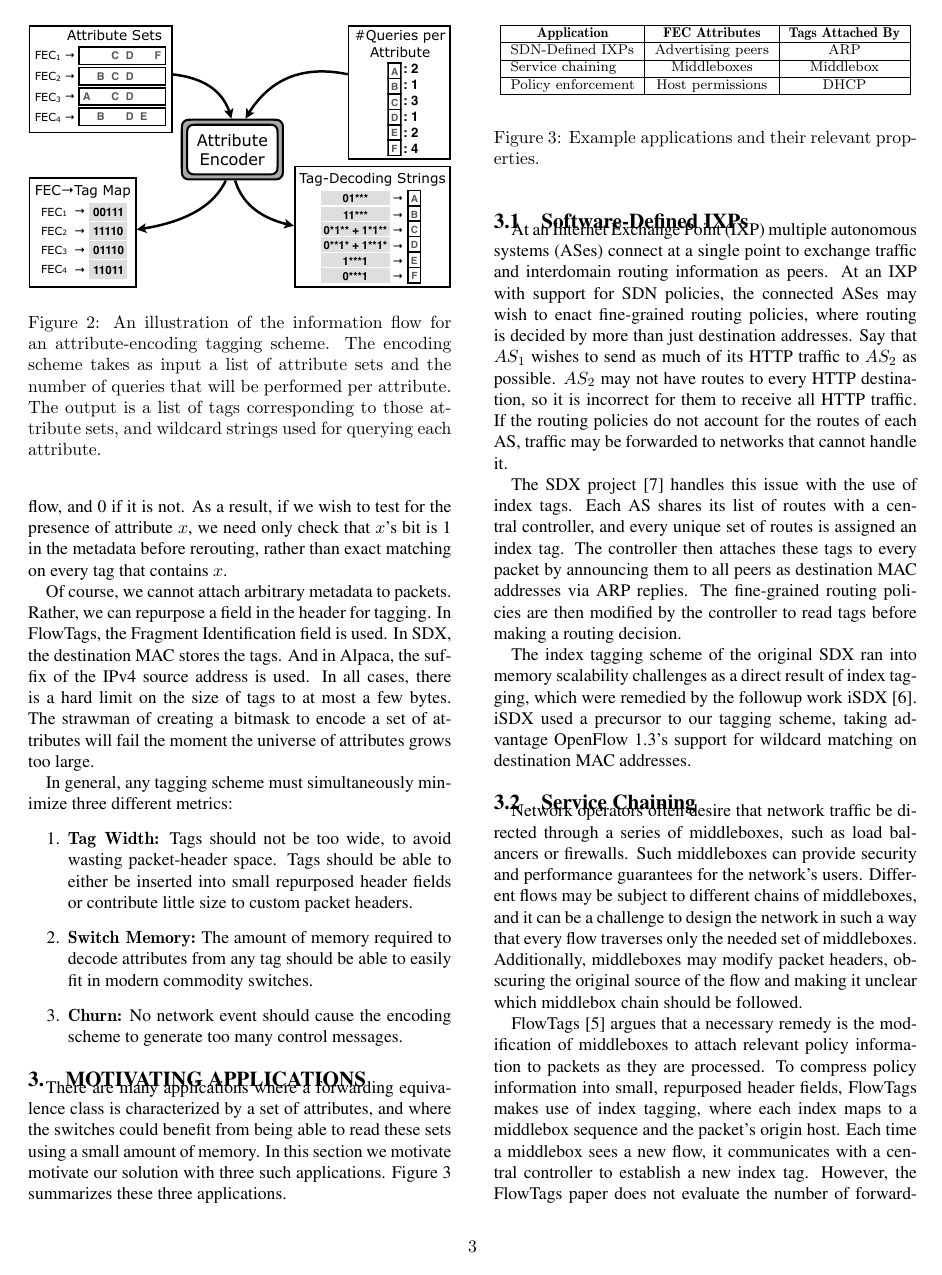
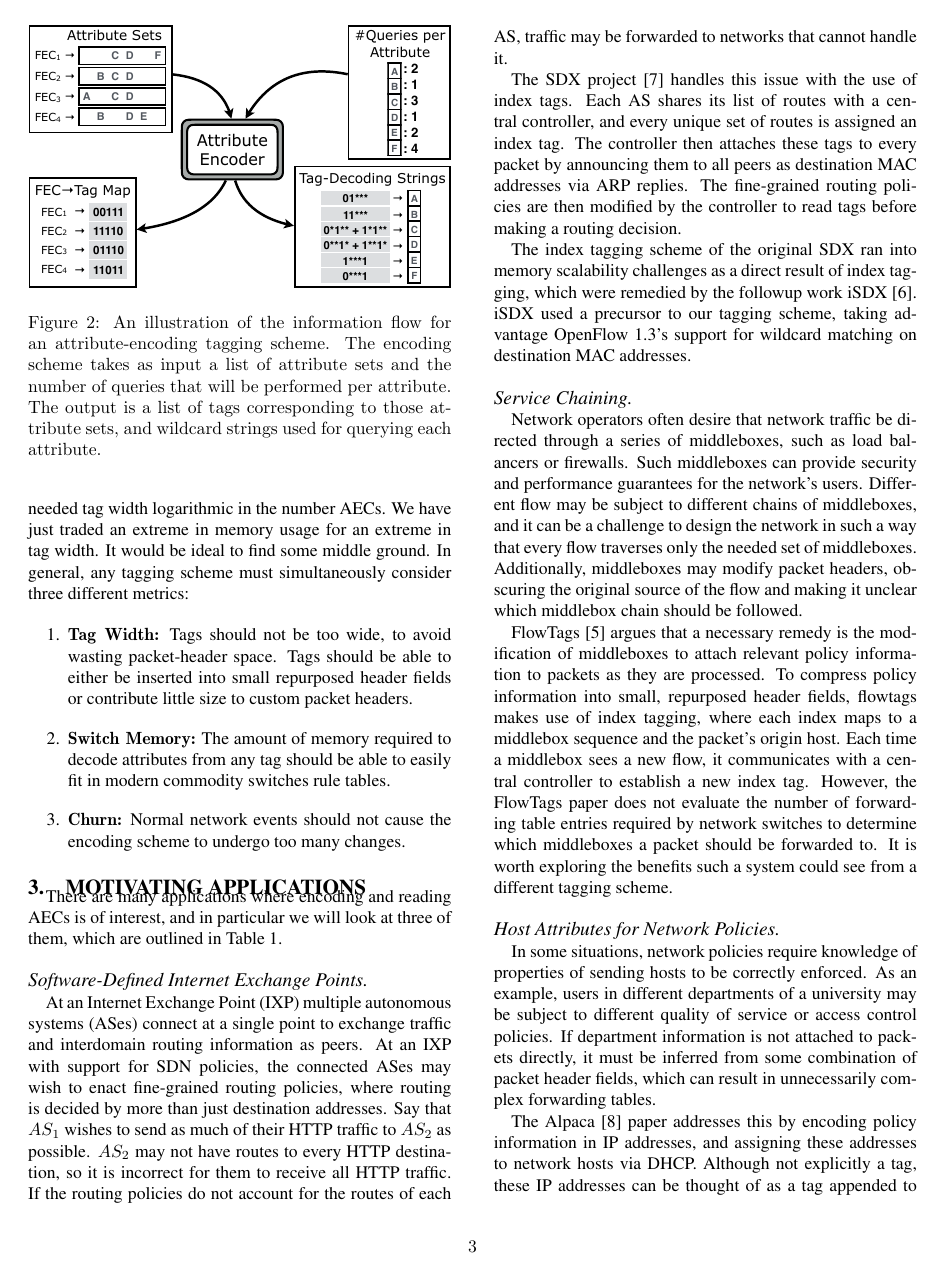
Before and after one commit to PrincetonUniversity/Meme, a LaTeX paper (writing/paper.tex, which reads writing/background.tex): page 3 of 10. Compiled offline with pdfLaTeX.

Commit message:
strawman integrated into section 2-3

```diff
--- a/writing/background.tex
+++ b/writing/background.tex
@@ -92,4 +46,0 @@ classified, the $i^{th}$ bit is set to 1 if the $i^{th}$ attribute is present
-for that flow, and 0 if it is not. As a result, if we wish to test for the
-    presence of attribute $x$, we need only check that $x$'s bit is 1 in the
-    metadata before rerouting, rather than exact matching on every tag that
-    contains $x$.
@@ -96,21 +55,16 @@ for that flow, and 0 if it is not. As a result, if we wish to test for the
 
-Of course, we cannot attach arbitrary metadata to packets. Rather, we can
-repurpose a field in the header for tagging. In FlowTags, the Fragment
-Identification field is used. In SDX, the destination MAC stores the tags. And
-in Alpaca, the suffix of the IPv4 source address is used. In all cases, there is
-a hard limit on the size of tags to at most a few bytes.  The strawman of
-creating a bitmask to encode a set of attributes will fail the moment the
-universe of attributes grows too large.
+This approach is a strawman because the tag is of width $N$, and $N$ can be quite large.
+Although we criticized flat tagging for using too much switch memory,
+flat tagging only needed tag width logarithmic in the number AECs. We have just traded an extreme in memory
+usage for an extreme in tag width. It would be ideal to find some middle ground.
+In general, any tagging scheme must simultaneously consider three different metrics:
 
-
-In general, any tagging scheme must simultaneously minimize three different
-metrics: \begin{enumerate} \item \textbf{Tag Width:} Tags should not be too
-wide, to avoid wasting packet-header space.  Tags should be able to either be
-inserted into small repurposed header fields or contribute little size to custom
-packet headers.  \item \textbf{Switch Memory:} The amount of memory required to
-decode attributes from any tag should be able to easily fit in modern commodity
-switches.  \item \textbf{Churn:} No network event should cause the encoding
-scheme to generate too many control messages.  \end{enumerate}
+\begin{enumerate}
+\item \textbf{Tag Width:} Tags should not be too wide, to avoid wasting packet-header space.
+Tags should be able to either be inserted into small repurposed header fields or contribute little size to custom packet headers.
+\item \textbf{Switch Memory:} The amount of memory required to decode attributes from any tag should be able to easily fit in modern commodity switches rule tables.
+\item \textbf{Churn:} Normal network events should not cause the encoding scheme to undergo too many changes.
+\end{enumerate}
 %It is these metrics by which we will evaluate our solution.
 %%%%%%%%%%%%%%%%%%%%%%%%%%%
 
@@ -119,56 +88,18 @@ scheme to generate too many control messages.  \end{enumerate}
+    \label{tab:applications}
+\end{table*}
 
-\begin{figure} \small
-\begin{center} \begin{tabular}{|l|c|c|} \hline \multicolumn{1}{|c|}{\bf
-Application} & \multicolumn{1}{c|}{\bf FEC Attributes} & \multicolumn{1}{c|}{\bf
-Tags Attached By}\\ \hline SDN-Defined IXPs & Advertising peers & ARP \\ \hline
-Service chaining & Middleboxes & Middlebox \\ \hline Policy enforcement & Host
-permissions & DHCP \\ \hline \end{tabular} \end{center} \caption{Example
-applications and their relevant properties. } \label{tab:applications}
-\end{figure}
+There are many applications where encoding and reading AECs is of interest, and in particular we will look at three of them, which are outlined in Table \ref{tab:applications}.
 
-There are many applications where a forwarding equivalence class is
-characterized by a set of attributes, and where the switches could benefit from
-being able to read these sets using a small amount of memory. In this section
-we motivate motivate our solution with three such applications.
-Figure~\ref{tab:applications} summarizes these three applications.
+\paragraph{Software-Defined Internet Exchange Points}
+At an Internet Exchange Point (IXP) multiple autonomous systems (ASes) connect at a single point to exchange traffic and interdomain routing information as peers.  At an IXP with support for SDN policies, the connected ASes may wish to enact fine-grained routing policies, where routing is decided by more than just destination addresses. Say that $AS_1$ wishes to send as much of their HTTP traffic to $AS_2$ as possible. $AS_2$ may not have routes to every HTTP destination, so it is incorrect for them to receive all HTTP traffic. If the routing policies do not account for the routes of each AS, traffic may be forwarded to networks that cannot handle it.
 
-\subsection{Software-Defined IXPs} At an Internet Exchange
-Point (IXP) multiple autonomous systems (ASes) connect at a single point to
-exchange traffic and interdomain routing information as peers. At an IXP with
-support for SDN policies, the connected ASes may wish to enact fine-grained
-routing policies, where routing is decided by more than just destination
-addresses. Say that $AS_1$ wishes to send as much of its HTTP traffic to
-$AS_2$ as possible. $AS_2$ may not have routes to every HTTP destination, so it
-is incorrect for them to receive all HTTP traffic. If the routing policies do
-not account for the routes of each AS, traffic may be forwarded to networks that
-cannot handle it.
+The SDX project~\cite{sdx} handles this issue with the use of index tags. Each AS shares its list of routes with a central controller, and every unique set of routes is assigned an index tag. The controller then attaches these tags to every packet by announcing them to all peers as destination MAC addresses via ARP replies. The fine-grained routing policies are then modified by the controller to read tags before making a routing decision.
 
-The SDX project~\cite{sdx} handles this issue with the use of index tags. Each
-AS shares its list of routes with a central controller, and every unique set of
-routes is assigned an index tag. The controller then attaches these tags to
-every packet by announcing them to all peers as destination MAC addresses via
-ARP replies. The fine-grained routing policies are then modified by the
-controller to read tags before making a routing decision.
+The index tagging scheme of the original SDX ran into memory scalability challenges as a direct result of index tagging, which were remedied by the followup work iSDX~\cite{isdx}. iSDX used a precursor to our tagging scheme, taking advantage OpenFlow 1.3's support for wildcard matching on destination MAC addresses.
 
-The index tagging scheme of the original SDX ran into memory scalability
-challenges as a direct result of index tagging, which were remedied by the
-followup work iSDX~\cite{isdx}. iSDX used a precursor to our tagging scheme,
-taking advantage OpenFlow 1.3's support for wildcard matching on destination MAC
-addresses.
+\paragraph{Service Chaining}
+Network operators often desire that network traffic be directed through a series of middleboxes, such as load balancers or firewalls. Such middleboxes can provide security and performance guarantees for the network's users.
+ Different flow may be subject to different chains of middleboxes, and it can be a challenge to design the network in such a way that every flow traverses only the needed set of middleboxes. Additionally, middleboxes may modify packet headers, obscuring the original source of the flow and making it unclear which middlebox chain should be followed.
 
-\subsection{Service Chaining} Network operators often desire that network traffic
-be directed through a series of middleboxes, such as load balancers or
-firewalls. Such middleboxes can provide security and performance guarantees for
-the network's users. Different flows may be subject to different chains of
-middleboxes, and it can be a challenge to design the network in such a way that
-every flow traverses only the needed set of middleboxes. Additionally,
-middleboxes may modify packet headers, obscuring the original source of the flow
-and making it unclear which middlebox chain should be followed.
-
-FlowTags~\cite{flowtags} argues that a necessary remedy is the modification of
-middleboxes to attach relevant policy information to packets as they are
-processed. To compress policy information into small, repurposed header fields,
-FlowTags makes use of index tagging, where each index maps to a middlebox
-sequence and the packet's origin host. Each time a middlebox sees a new flow, it
-communicates with a central controller to establish a new index tag.  However,
-the FlowTags paper does not evaluate the number of forwarding table entries
+FlowTags~\cite{flowtags} argues that a necessary remedy is the modification of middleboxes to attach relevant policy information to packets as they are processed. To compress policy information into small, repurposed header fields, flowtags makes use of index tagging, where each index maps to a middlebox sequence and the packet's origin host. Each time a middlebox sees a new flow, it communicates with a central controller to establish a new index tag.
+However, the FlowTags paper does not evaluate the number of forwarding table entries required by network switches to determine which middleboxes a packet should be forwarded to. It is worth exploring the benefits such a system could see from a different tagging scheme.
@@ -178,2 +106,4 @@ different tagging scheme.
 
 
+\paragraph{Host Attributes for Network Policies}
+In some situations, network policies require knowledge of properties of sending hosts to be correctly enforced. As an example, users in different departments of a university may be subject to different quality of service or access control policies. If department information is not attached to packets directly, it must be inferred from some combination of packet header fields, which can result in unnecessarily complex forwarding tables.
@@ -187,25 +110,7 @@ complex forwarding tables.
 
-The Alpaca~\cite{alpaca} paper addresses this by encoding policy information in
-IP addresses, and assigning these addresses to network hosts via DHCP. Although
-not explicitly a tag, these IP addresses can be thought of as a tag appended to
-the network's IP prefix. Alpaca takes advantage of prefix and wildcard matching
-in construction of their "tags" to circumvent the memory scalability challenges
-of index tagging, however their approach has the added constraint that each host
-must receive a different tag, because each IP must be unique. The work does not
-consider what is possible using prefix and wildcard matching if the tags were
-unique per FEC, rather than per host.
+The Alpaca~\cite{alpaca} paper addresses this by encoding policy information in IP addresses, and assigning these addresses to network hosts via DHCP. Although not explicitly a tag, these IP addresses can be thought of as a tag appended to the network's IP prefix. Alpaca takes advantage of prefix and wildcard matching in construction of their "tags" to circumvent the memory scalability challenges of index tagging, however their approach has the added constraint that each host must receive a different tag, because each IP must be unique. The work does not consider what is possible using prefix and wildcard matching if the tags were unique per FEC, rather than per host.
 
 
-%\paragraph{Multicast and Anycast} In a classic IP anycast scenario, a single
-%service is replicated across multiple servers to attempt to lighten the maximum
-%load that any single server receives. Since each server hosts the same server,
-%they can all equivalently handle packets destined for that service. Each server
-%is assigned the same IP address, and the network forwards any traffic destined
-%for the shared IP address to the nearest replica of the service. However, if
-%each server has a set of services it replicates, but sets differ across
-%servers, no two servers can be treated equally and receive identical IP
-%addresses. If lists of servers could be attached to packet headers, the network
-%could read this list and choose a server to handle the packet.  The scenario of
-%Multicast is similar, where a list of subscribers can be attached to the packet
-%header of a multicast packet. The network would then read this list and
-%replicate the packet towards each subscriber.
+%\paragraph{Multicast and Anycast}
+%In a classic IP anycast scenario, a single service is replicated across multiple servers to attempt to lighten the maximum load that any single server receives. Since each server hosts the same server, they can all equivalently handle packets destined for that service. Each server is assigned the same IP address, and the network forwards any traffic destined for the shared IP address to the nearest replica of the service. However, if each server has a set of services it replicates, but sets differ across servers, no two servers can be treated equally and receive identical IP addresses. If lists of servers could be attached to packet headers, the network could read this list and choose a server to handle the packet.
+%The scenario of Multicast is similar, where a list of subscribers can be attached to the packet header of a multicast packet. The network would then read this list and replicate the packet towards each subscriber.
```
Also changed, not shown: writing/background.tex (140 more changed lines).
